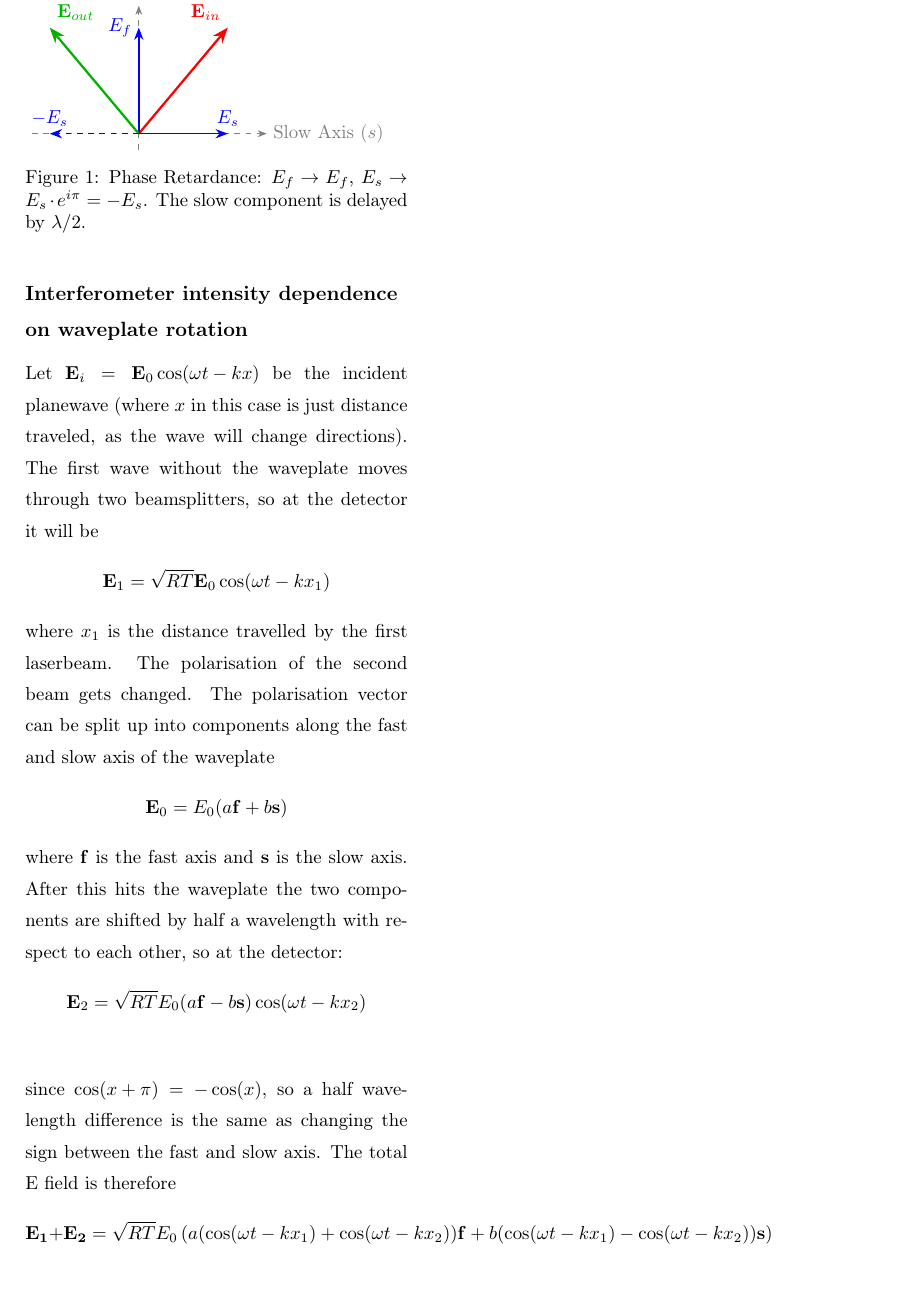
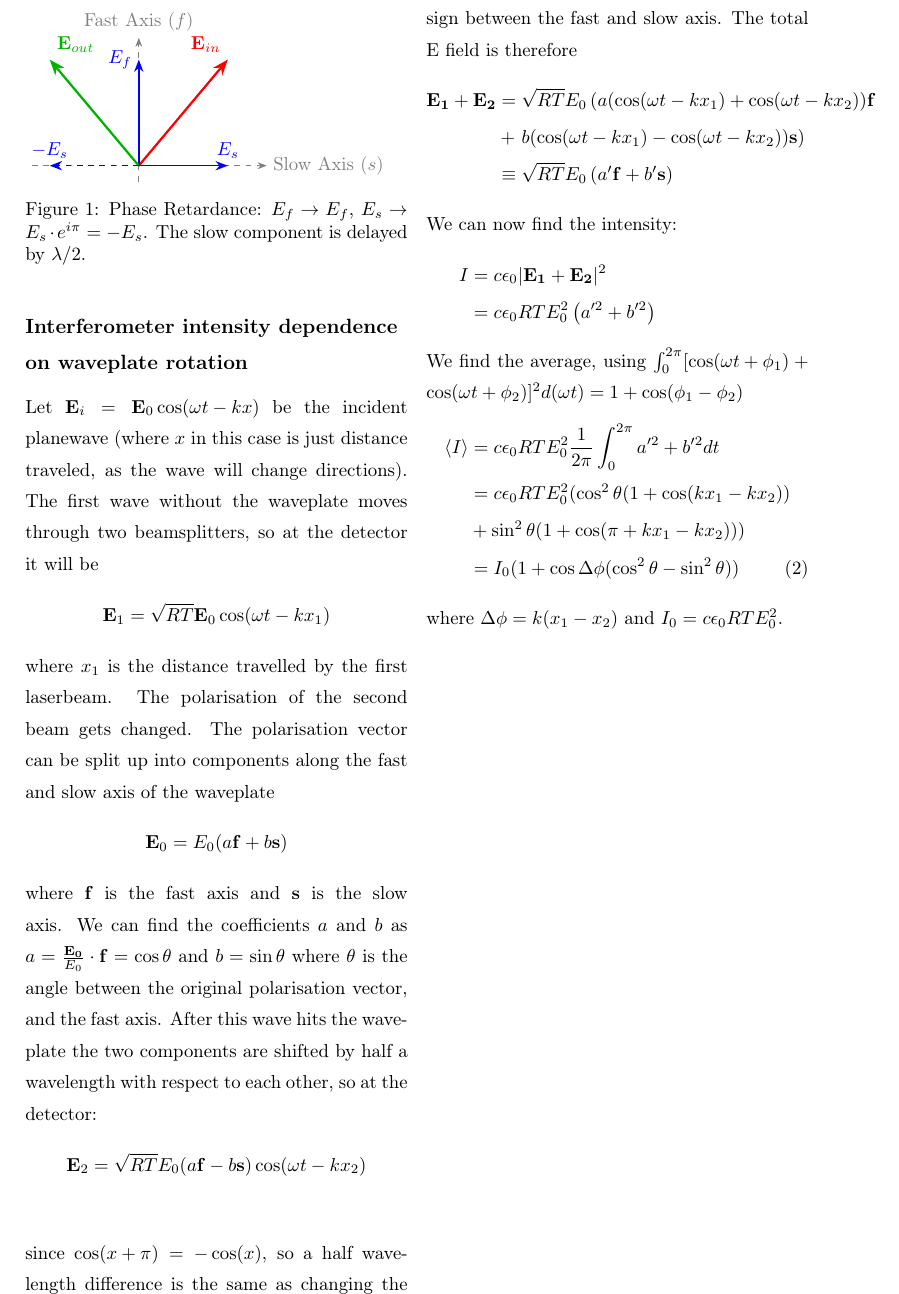
Before and after one commit to Emiliuhre/Labgruppe-Eksperimentiel-Fysik-2, a LaTeX book (Exercise 3/Rapport/main.tex, which reads Exercise 3/Rapport/introduction.tex): part of page 3 of 8, cut so that both start at the same text. Compiled offline with pdfLaTeX.

Commit message:
intensitet formel udledt

```diff
--- a/Exercise 3/Rapport/introduction.tex
+++ b/Exercise 3/Rapport/introduction.tex
@@ -56,12 +56,27 @@ The polarisation of the second beam gets changed.
 The polarisation vector can be split up into components along the fast and slow axis of the waveplate
 $$\mathbf{E}_0 = E_0 (a \mathbf{f} + b \mathbf{s})$$
 where $\mathbf{f}$ is the fast axis and $\mathbf{s}$ is the slow axis.
-After this hits the waveplate the two components are shifted by half a wavelength with respect to each other, so at the detector:
+We can find the coefficients $a$ and $b$ as $a = \frac{\mathbf{E_0}}{E_0} \cdot \mathbf{f} = \cos\theta$ and $b = \sin\theta$ where $\theta$ is the angle between the original polarisation vector,
+and the fast axis.
+After this wave hits the waveplate the two components are shifted by half a wavelength with respect to each other, so at the detector:
 \begin{align*}
     \mathbf{E}_2 &= \sqrt{RT}E_0 (a \mathbf{f} - b \mathbf{s})\cos(\omega t - kx_2) \\
 \end{align*}
 since $\cos(x + \pi) = -\cos(x)$, so a half wavelength difference is the same as changing the sign between the fast and slow axis.
 The total E field is therefore
-\begin{equation*}
-    \mathbf{E_1} + \mathbf{E_2} = \sqrt{RT}E_0\left(a(\cos(\omega t - kx_1) + \cos(\omega t - kx_2))\mathbf{f} + b(\cos(\omega t - kx_1) - \cos(\omega t - kx_2))\mathbf{s}\right)
-\end{equation*}
+\begin{align*}
+    \mathbf{E_1} + \mathbf{E_2} &= \sqrt{RT}E_0\left(a(\cos(\omega t - kx_1) + \cos(\omega t - kx_2))\mathbf{f} \right. \\
+    &+ \left. b(\cos(\omega t - kx_1) - \cos(\omega t - kx_2))\mathbf{s}\right) \\
+    &\equiv \sqrt{RT}E_0 \left( a'\mathbf{f} + b'\mathbf{s} \right)
+\end{align*}
+We can now find the intensity:
+\begin{align}
+    I &= c \epsilon_0 |\mathbf{E_1} + \mathbf{E_2}|^2 \nonumber \\
+    &= c \epsilon_0 RT E_0^2 \left( a'^2 + b'^2 \right) \nonumber \\
+    \intertext{We find the average, using $\int_0^{2\pi} [\cos(\omega t + \phi_1) + \cos(\omega t + \phi_2)]^2 d(\omega t) = 1 + \cos(\phi_1 - \phi_2)$}
+    \langle I \rangle &= c \epsilon_0 RT E_0^2 \frac{1}{2\pi}\int_0^{2\pi} a'^2 + b'^2 dt  \nonumber \\
+    &= c \epsilon_0 RT E_0^2 (\cos^2\theta (1 + \cos(kx_1 - kx_2)) \nonumber \\
+    &+ \sin^2\theta (1 + \cos(\pi + kx_1 - kx_2))) \nonumber \\
+    &= I_0 (1 + \cos\Delta \phi (\cos^2\theta - \sin^2\theta)) \label{RetardedIntensity}
+\end{align}
+where $\Delta \phi = k(x_1 - x_2)$ and $I_0 = c \epsilon_0 RT E_0^2$.
```
Also changed, not shown: preamble.tex (+4 -0 lines), Exercise 3/Rapport/introduction.tex (2 more changed lines).
